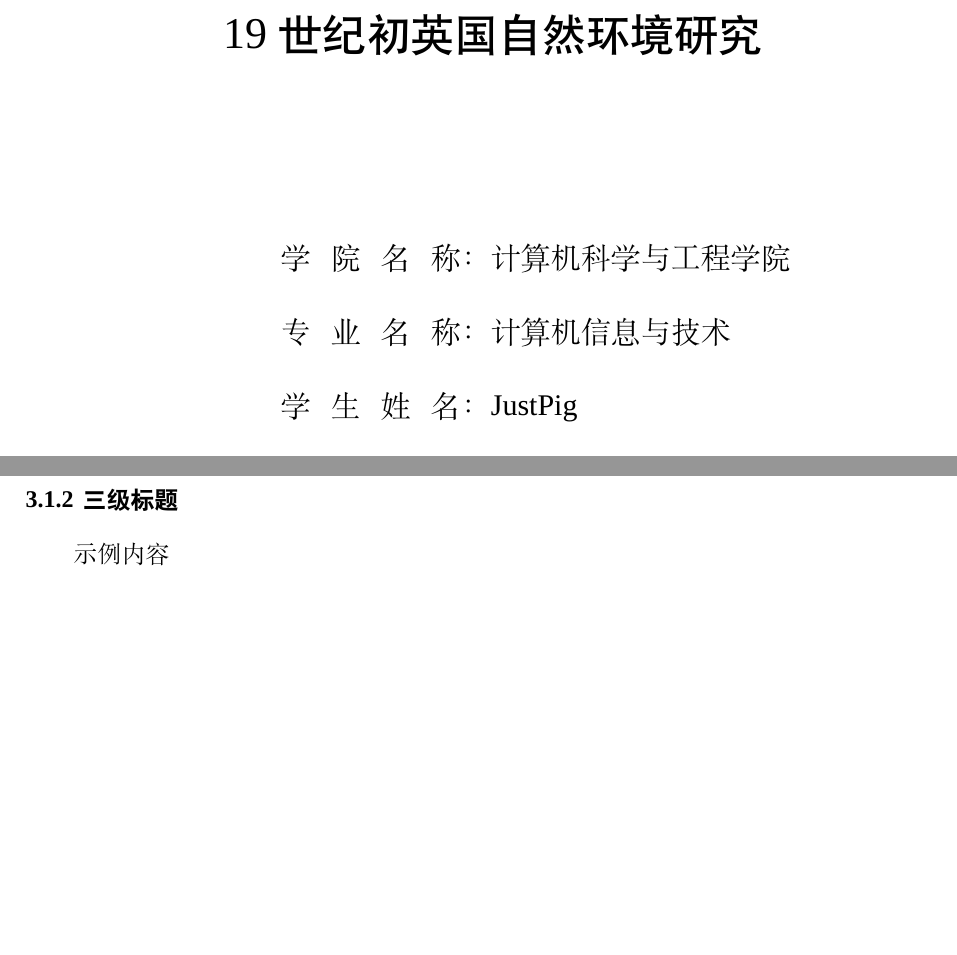
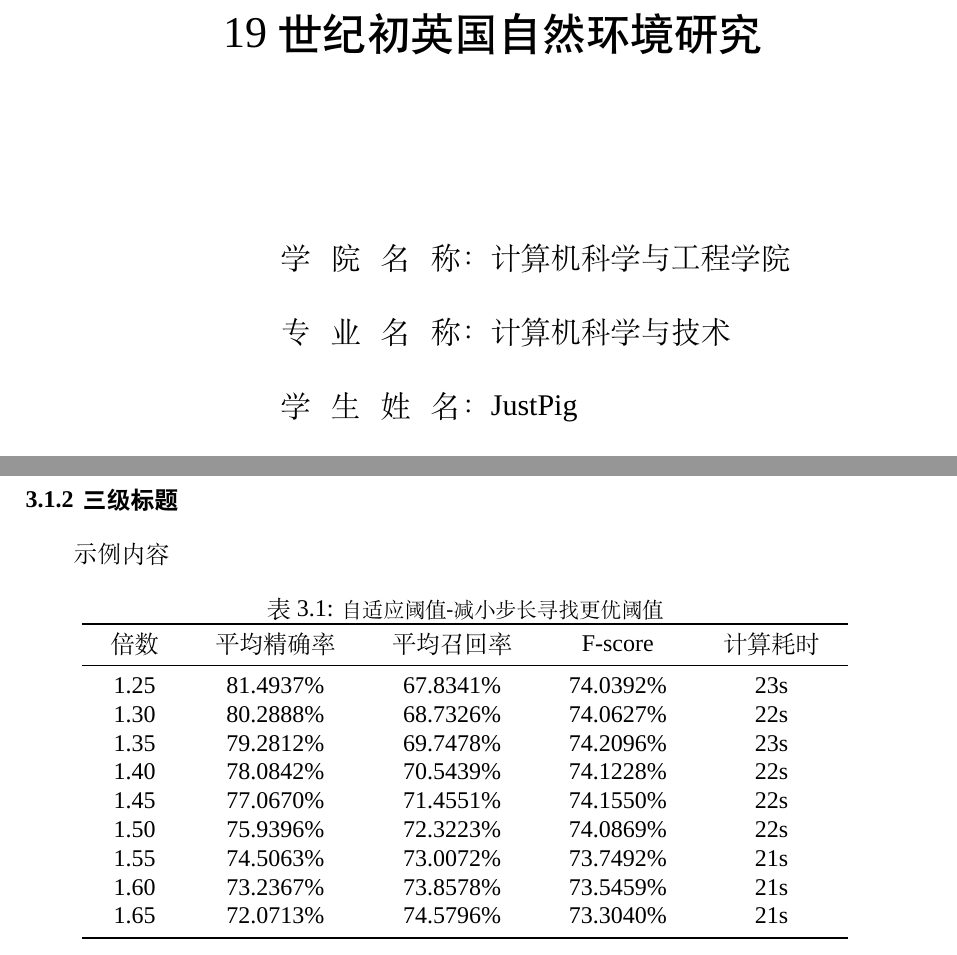
Before and after one commit to Acytoo/neu_bachelor_thesis_template, a LaTeX thesis (main.tex, which reads csethesis.cls, data/chap02.tex, data/titlepage.tex): two parts of pages 1 and 16 of 36 before the commit and two parts of pages 1 and 16 of 28 after it, joined at a grey line, cut so that both start at the same text, the shorter picture padded with empty space. Compiled offline with XeLaTeX; a missing font is replaced by an installed copy or a similar font.

Commit message:
新规定

```diff
--- a/csethesis.cls
+++ b/csethesis.cls
@@ -1,5 +1,5 @@
 \ProvidesClass{csethesis}
-\LoadClass[UTF8,cs4size,a4paper]{ctexbook}%要求从目录页双面，默认twoside
+\LoadClass[twoside,openright,UTF8,cs4size,a4paper]{ctexbook}%要求从目录页双面，默认twoside
 \RequirePackage{pdfpages}%插入pdf文档
 
 % http://aao.neu.edu.cn/2018/1112/c2570a42991/pagem.htm 毕业设计要求
@@ -159,7 +169,7 @@ afterskip={1.0ex}
     {\zihao{-2}\textbf{ABSTRACT}}}
   \addcontentsline{toc}{chapter}{ABSTRACT}
   \thispagestyle{eabstract}
-
+  \pagestyle{contents}
 }%开始部分定义
 {\setcounter{secnumdepth}{3}}%结束部分定义
 
@@ -203,8 +213,8 @@ afterskip={1.0ex}
 \renewcommand{\cftchapleader}{\cftdotfill{\cftchapdotsep}}
 
 \newcommand{\contents}{
+  \pagestyle{contents}          %
   \tableofcontents
-  \thispagestyle{contents}
 
   % \ifodd {
   % \clearpage
@@ -264,7 +274,7 @@ afterskip={1.0ex}
     % \setcounter{figure}{2}
     \begin{center}
       \includegraphics[width=14.5cm]{#1}
-      \caption{\songti\zihao{-4}{#2}}
+      \caption{\songti\zihao{5}{#2}}
       \label{#3}
     \end{center}
   \end{figure}
@@ -274,8 +284,8 @@ afterskip={1.0ex}
   \begin{figure}[ht]
     % \setcounter{figure}{2}
     \begin{center}
-      \includegraphics[width=#1]{#2}
-      \caption{\songti\zihao{-4}{#3}}
+      \includegraphics[#2]{#1}
+      \caption{\songti\zihao{5}{#3}}
       \label{#4}
     \end{center}
   \end{figure}
--- a/data/chap02.tex
+++ b/data/chap02.tex
@@ -77,3 +78,27 @@
 
 \subsection{三级标题}
 示例内容
+
+
+
+\begin{table}[htbp]
+  \centering
+  \caption{\songti\zihao{5}自适应阈值-减小步长寻找更优阈值}
+  \label{table:adaptive_parameters_more}
+  \setlength{\tabcolsep}{5mm}{
+  \begin{tabular}{ccccc}
+    \toprule
+    倍数 & 平均精确率 & 平均召回率 & F-score & 计算耗时 \\
+    \midrule
+    1.25  &  81.4937\%  &  67.8341\%   & 74.0392\% & 23s \\
+    1.30  &  80.2888\%  &  68.7326\%  &  74.0627\% & 22s \\
+    1.35  &  79.2812\%  &  69.7478\%   & 74.2096\% & 23s \\
+    1.40  &  78.0842\%  &  70.5439\%  &  74.1228\% & 22s \\
+    1.45  &  77.0670\%  &  71.4551\%   & 74.1550\% & 22s \\
+    1.50  &  75.9396\%  &  72.3223\%   & 74.0869\% & 22s \\
+    1.55  &  74.5063\%  &  73.0072\%   & 73.7492\% & 21s \\
+    1.60  &  73.2367\%  &  73.8578\%   & 73.5459\% & 21s \\
+    1.65  &  72.0713\%  &  74.5796\%   & 73.3040\% & 21s \\
+    \bottomrule
+  \end{tabular}}
+\end{table}
--- a/data/titlepage.tex
+++ b/data/titlepage.tex
@@ -1,6 +1,6 @@
 %中文封面
 \newcommand{\txtschool}{计算机科学与工程学院}
-\newcommand{\txtmajor}{计算机信息与技术}
+\newcommand{\txtmajor}{计算机科学与技术}
 \newcommand{\txtauthor}{JustPig}
 \newcommand{\txtsupervisor}{George Gordon Byron \; 教授} %\; 表示一个中等大小的空格
 
```
Also changed, not shown: main.tex (+8 -1 lines), README.md, main.pdf, 论文规范.pdf (deleted), csethesis.cls (22 more changed lines), data/chap02.tex (5 more changed lines), data/titlepage.tex (4 more changed lines), 2 other files.
